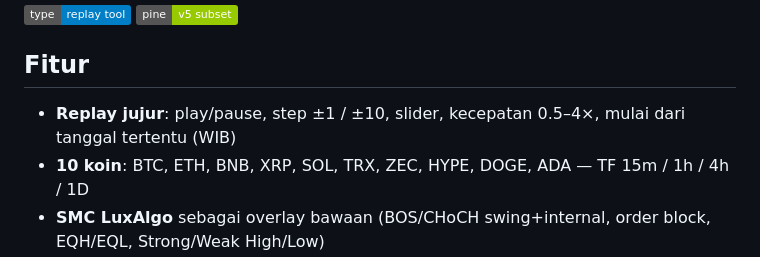
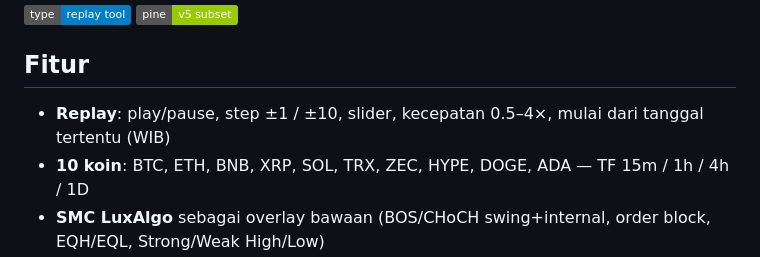
Before and after one commit to minji972/ReplayChartCrypto, a Markdown page: README.md, the part around the change. Rendered like a GitHub page; badges without logos.

Commit message:
Update feature description in README.md

```diff
--- a/README.md
+++ b/README.md
@@ -6,7 +6,7 @@ Replay chart bar-per-bar dengan indikator pine script, dan latihan entry manual.
 
 ## Fitur
 
-- **Replay jujur**: play/pause, step ±1 / ±10, slider, kecepatan 0.5–4×, mulai dari tanggal tertentu (WIB)
+- **Replay**: play/pause, step ±1 / ±10, slider, kecepatan 0.5–4×, mulai dari tanggal tertentu (WIB)
 - **10 koin**: BTC, ETH, BNB, XRP, SOL, TRX, ZEC, HYPE, DOGE, ADA — TF 15m / 1h / 4h / 1D
 - **SMC LuxAlgo** sebagai overlay bawaan (BOS/CHoCH swing+internal, order block, EQH/EQL, Strong/Weak High/Low)
 - **Script Pine milikmu sendiri**: tempel indikator Pine Script v5/v6, langsung jalan di chart. Daftar script **dikosongkan** — tidak ada template bawaan
```
